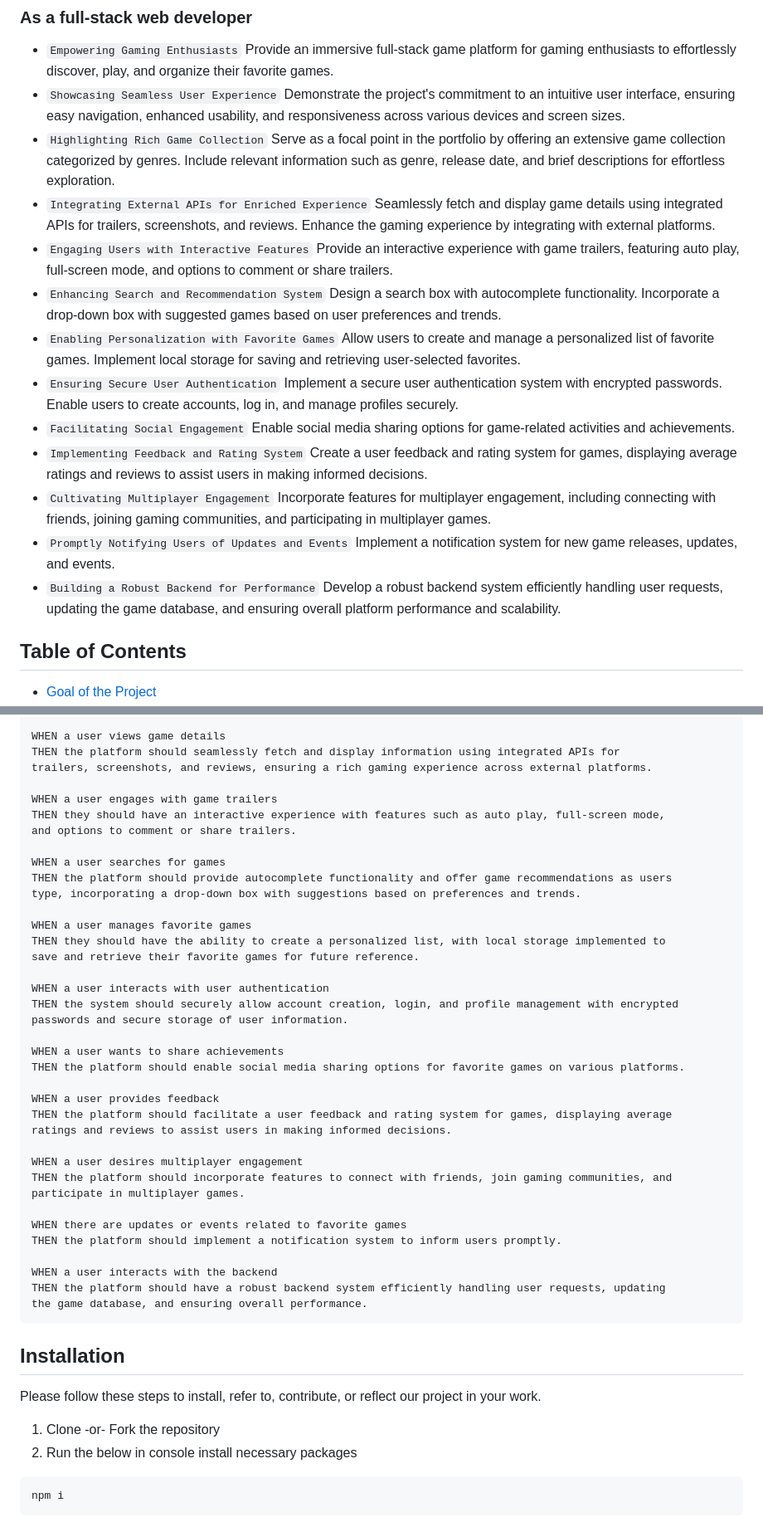
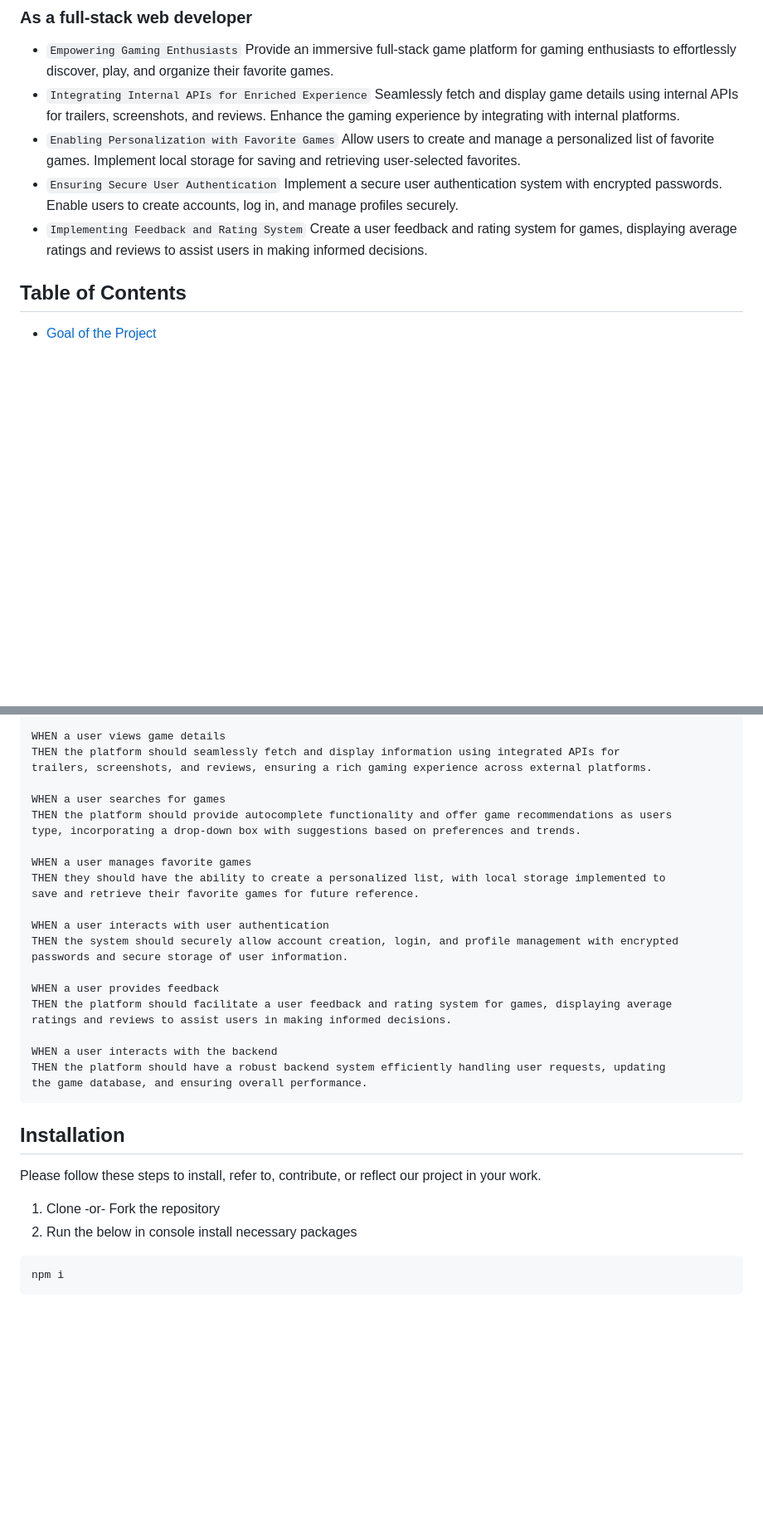
Before and after one commit to AllanYuen/Gamersheim-Interactive-Full-Stack-Project-, a Markdown page: README.md, 2 parts joined by grey strips. Shown at 83% size. Rendered like a GitHub page; blank space fills up the shorter version.

````diff
--- a/README.md
+++ b/README.md
@@ -28,30 +28,14 @@
 ### As a full-stack web developer
 * `Empowering Gaming Enthusiasts` </div>
   Provide an immersive full-stack game platform for gaming enthusiasts to effortlessly discover, play, and organize their favorite games.
-* `Showcasing Seamless User Experience`
-  </div> Demonstrate the project's commitment to an intuitive user interface, ensuring easy navigation, enhanced usability, and responsiveness across various devices and screen sizes.
-* `Highlighting Rich Game Collection`
-  </div> Serve as a focal point in the portfolio by offering an extensive game collection categorized by genres. Include relevant information such as genre, release date, and brief descriptions for effortless exploration.
-* `Integrating External APIs for Enriched Experience`
-  </div> Seamlessly fetch and display game details using integrated APIs for trailers, screenshots, and reviews. Enhance the gaming experience by integrating with external platforms.
-* `Engaging Users with Interactive Features`
-  </div> Provide an interactive experience with game trailers, featuring auto play, full-screen mode, and options to comment or share trailers.
-* `Enhancing Search and Recommendation System`
-  </div> Design a search box with autocomplete functionality. Incorporate a drop-down box with suggested games based on user preferences and trends.
+* `Integrating Internal APIs for Enriched Experience`
+  </div> Seamlessly fetch and display game details using internal APIs for trailers, screenshots, and reviews. Enhance the gaming experience by integrating with internal platforms.
 * `Enabling Personalization with Favorite Games`
   </div> Allow users to create and manage a personalized list of favorite games. Implement local storage for saving and retrieving user-selected favorites.
 * `Ensuring Secure User Authentication`
   </div> Implement a secure user authentication system with encrypted passwords. Enable users to create accounts, log in, and manage profiles securely.
-* `Facilitating Social Engagement`
-  </div> Enable social media sharing options for game-related activities and achievements.
 * `Implementing Feedback and Rating System`
   </div> Create a user feedback and rating system for games, displaying average ratings and reviews to assist users in making informed decisions.
-* `Cultivating Multiplayer Engagement`
-  </div> Incorporate features for multiplayer engagement, including connecting with friends, joining gaming communities, and participating in multiplayer games.
-* `Promptly Notifying Users of Updates and Events`
-  </div> Implement a notification system for new game releases, updates, and events.
-* `Building a Robust Backend for Performance`
-  </div> Develop a robust backend system efficiently handling user requests, updating the game database, and ensuring overall platform performance and scalability.
 
 </div>
 </div>
@@ -94,10 +78,6 @@ WHEN a user views game details
 THEN the platform should seamlessly fetch and display information using integrated APIs for
 trailers, screenshots, and reviews, ensuring a rich gaming experience across external platforms.
 
-WHEN a user engages with game trailers
-THEN they should have an interactive experience with features such as auto play, full-screen mode,
-and options to comment or share trailers.
-
 WHEN a user searches for games
 THEN the platform should provide autocomplete functionality and offer game recommendations as users
 type, incorporating a drop-down box with suggestions based on preferences and trends.
@@ -110,19 +90,9 @@ WHEN a user interacts with user authentication
 THEN the system should securely allow account creation, login, and profile management with encrypted
 passwords and secure storage of user information.
 
-WHEN a user wants to share achievements
-THEN the platform should enable social media sharing options for favorite games on various platforms.
-
 WHEN a user provides feedback
 THEN the platform should facilitate a user feedback and rating system for games, displaying average
 ratings and reviews to assist users in making informed decisions.
-
-WHEN a user desires multiplayer engagement
-THEN the platform should incorporate features to connect with friends, join gaming communities, and
-participate in multiplayer games.
-
-WHEN there are updates or events related to favorite games
-THEN the platform should implement a notification system to inform users promptly.
 
 WHEN a user interacts with the backend
 THEN the platform should have a robust backend system efficiently handling user requests, updating
@@ -135,7 +105,6 @@ Please follow these steps to install, refer to, contribute, or reflect our proje
 
 1. Clone -or- Fork the repository
 2. Run the below in console install necessary packages
-
 ```
 npm i
 ```
````
Also changed, not shown: other parts of README.md (+4 -4 lines).
